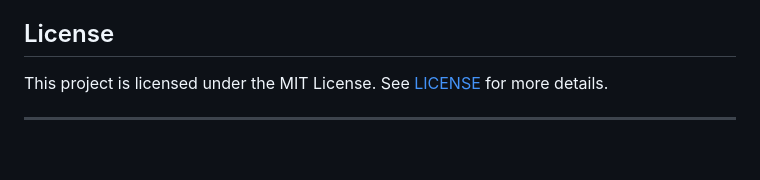
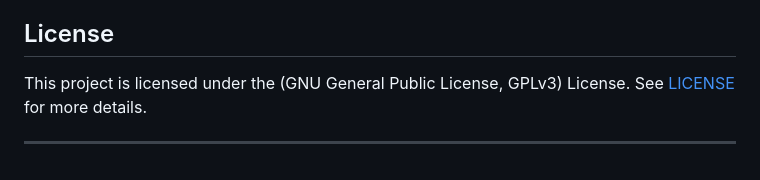
Before and after one commit to JeanphiloGong/CLRS-Python, a Markdown page: README.md, the part around one of its changes. Drawn GitHub-style.

```diff
--- a/README.md
+++ b/README.md
@@ -67,6 +69,6 @@ Contributions to enhance or expand this repository are welcome! Please refer to
 - Original Book: [Introduction to Algorithms](https://mitpress.mit.edu/books/introduction-algorithms-third-edition) by Thomas H. Cormen, Charles E. Leiserson, Ronald L. Rivest, and Clifford Stein.
 
 ## License
-This project is licensed under the MIT License. See [LICENSE](./LICENSE) for more details.
+This project is licensed under the (GNU General Public License, GPLv3) License. See [LICENSE](./LICENSE) for more details.
 
 ---
```
Also changed, not shown: other parts of README.md (+2 -0 lines).
